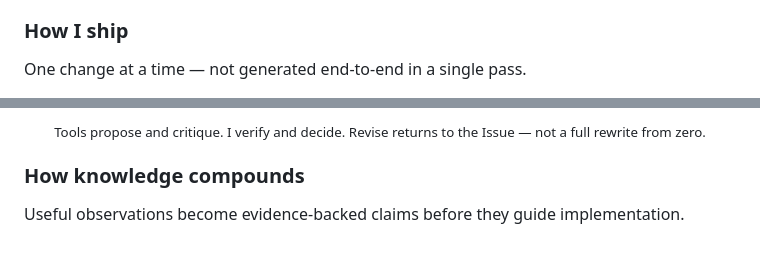
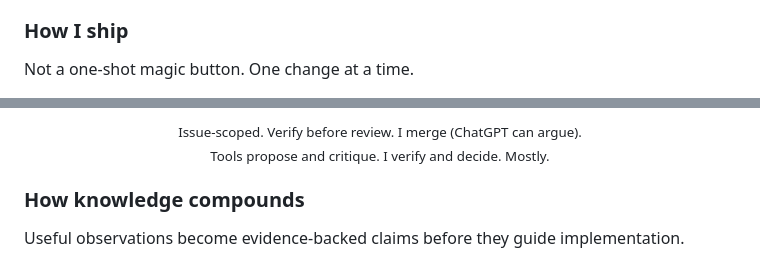
Before and after one commit to tatsunoritojo/tatsunoritojo, a Markdown page: README.md, 2 parts joined by grey strips. GitHub-like rendering.

Commit message:
docs: casual tone for How I ship captions on profile

```diff
--- a/README.md
+++ b/README.md
@@ -34,6 +34,6 @@
 
 ### How I ship
 
-One change at a time — not generated end-to-end in a single pass.
+Not a one-shot magic button. One change at a time.
 
 <p align="center">
@@ -41,6 +41,9 @@ One change at a time — not generated end-to-end in a single pass.
 </p>
 
-<p align="center"><sub>Tools propose and critique. I verify and decide. Revise returns to the Issue — not a full rewrite from zero.</sub></p>
+<p align="center"><sub>
+Issue-scoped. Verify before review. I merge (ChatGPT can argue).<br/>
+Tools propose and critique. I verify and decide. Mostly.
+</sub></p>
 
 
 ### How knowledge compounds
```
Also changed, not shown: other parts of README.md (+1 -1 lines).
